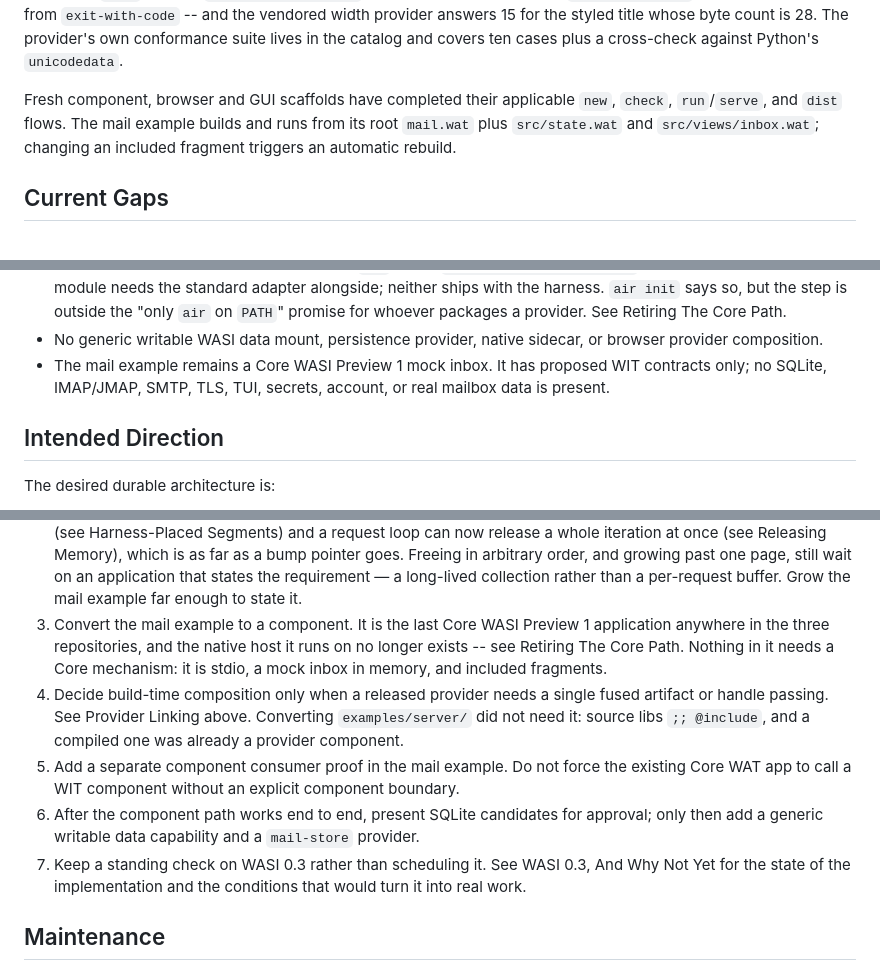
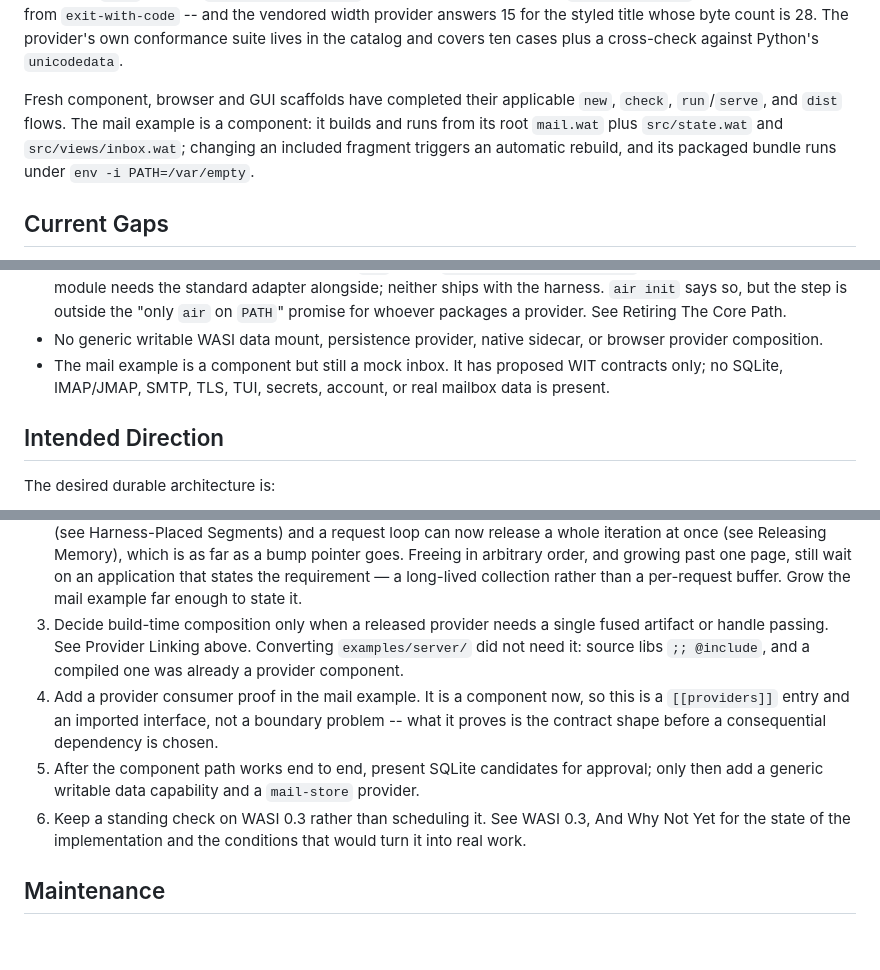
Before and after one commit to renierr/ai-direct-ir, a Markdown page: docs/PROJECT.md, 3 parts joined by grey strips. Drawn GitHub-style; blank space fills up the shorter version.

Commit message:
Record the mail example as a component

```diff
--- a/docs/PROJECT.md
+++ b/docs/PROJECT.md
@@ -466,10 +466,10 @@ conformance suite lives in the catalog and covers ten cases plus a
 cross-check against Python's `unicodedata`.
 
 Fresh component, browser and GUI scaffolds have completed their applicable
-`new`, `check`, `run`/`serve`, and `dist` flows. The mail example builds and
-runs from its root `mail.wat` plus `src/state.wat` and
+`new`, `check`, `run`/`serve`, and `dist` flows. The mail example is a
+component: it builds and runs from its root `mail.wat` plus `src/state.wat` and
 `src/views/inbox.wat`; changing an included fragment triggers an automatic
-rebuild.
+rebuild, and its packaged bundle runs under `env -i PATH=/var/empty`.
 
 ## Current Gaps
 
@@ -499,9 +499,9 @@ rebuild.
   provider. See Retiring The Core Path.
 - No generic writable WASI data mount, persistence provider, native sidecar, or
   browser provider composition.
-- The mail example remains a Core WASI Preview 1 mock inbox. It has proposed
-  WIT contracts only; no SQLite, IMAP/JMAP, SMTP, TLS, TUI, secrets, account,
-  or real mailbox data is present.
+- The mail example is a component but still a mock inbox. It has proposed WIT
+  contracts only; no SQLite, IMAP/JMAP, SMTP, TLS, TUI, secrets, account, or
+  real mailbox data is present.
 
 ## Intended Direction
 
@@ -1095,21 +1095,18 @@ being specification-only before more specification is written.
    and growing past one page, still wait on an application that states the
    requirement — a long-lived collection rather than a per-request buffer.
    Grow the mail example far enough to state it.
-3. Convert the mail example to a component. It is the last Core WASI Preview 1
-   application anywhere in the three repositories, and the native host it runs
-   on no longer exists -- see Retiring The Core Path. Nothing in it needs a
-   Core mechanism: it is stdio, a mock inbox in memory, and included fragments.
-4. Decide build-time composition only when a released provider needs a single
+3. Decide build-time composition only when a released provider needs a single
    fused artifact or handle passing. See Provider Linking above. Converting
    `examples/server/` did not need it: source libs `;; @include`, and a
    compiled one was already a provider component.
-5. Add a separate component consumer proof in the mail example. Do not force
-   the existing Core WAT app to call a WIT component without an explicit
-   component boundary.
-6. After the component path works end to end, present SQLite candidates for
+4. Add a provider consumer proof in the mail example. It is a component now,
+   so this is a `[[providers]]` entry and an imported interface, not a
+   boundary problem -- what it proves is the contract shape before a
+   consequential dependency is chosen.
+5. After the component path works end to end, present SQLite candidates for
    approval; only then add a generic writable data capability and a
    `mail-store` provider.
-7. Keep a standing check on WASI 0.3 rather than scheduling it. See WASI 0.3,
+6. Keep a standing check on WASI 0.3 rather than scheduling it. See WASI 0.3,
    And Why Not Yet for the state of the implementation and the conditions that
    would turn it into real work.
 
```
